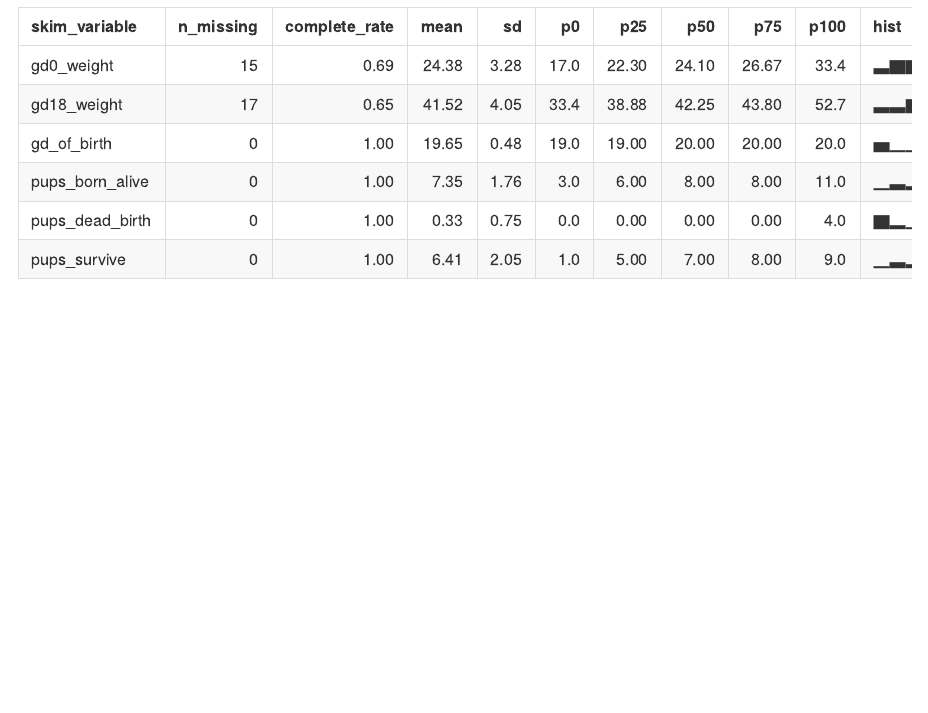
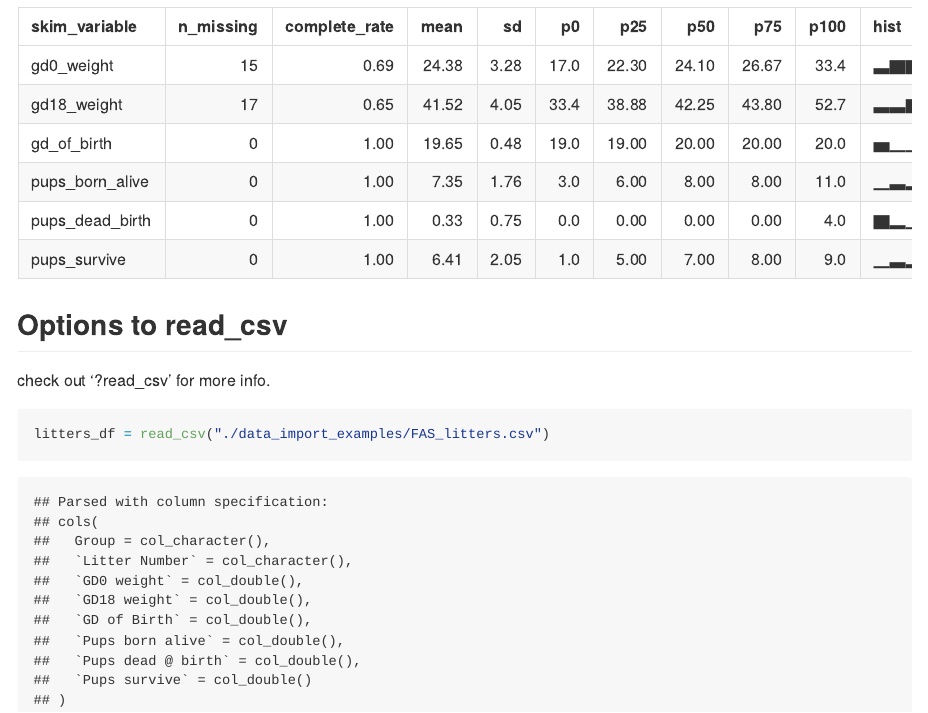
Before and after one commit to adm-ra/data_wrangling_i, an R Markdown document (data_wrangling_i.Rmd): the page in a window 1100 px wide, from 2770 px down. The pictures show the output file data_wrangling_i.md that the author committed with the source, drawn offline in the style of GitHub.

Commit message:
see help for more info

````diff
--- a/data_wrangling_i.Rmd
+++ b/data_wrangling_i.Rmd
@@ -37,3 +37,11 @@ tail(litters_df)
 ```{r}
 skimr::skim(litters_df)
 ```
+
+## Options to read_csv
+
+check out '?read_csv' for more info.
+
+```{r}
+litters_df = read_csv("./data_import_examples/FAS_litters.csv")
+```
````
Also changed, not shown: data_wrangling_i.md.
